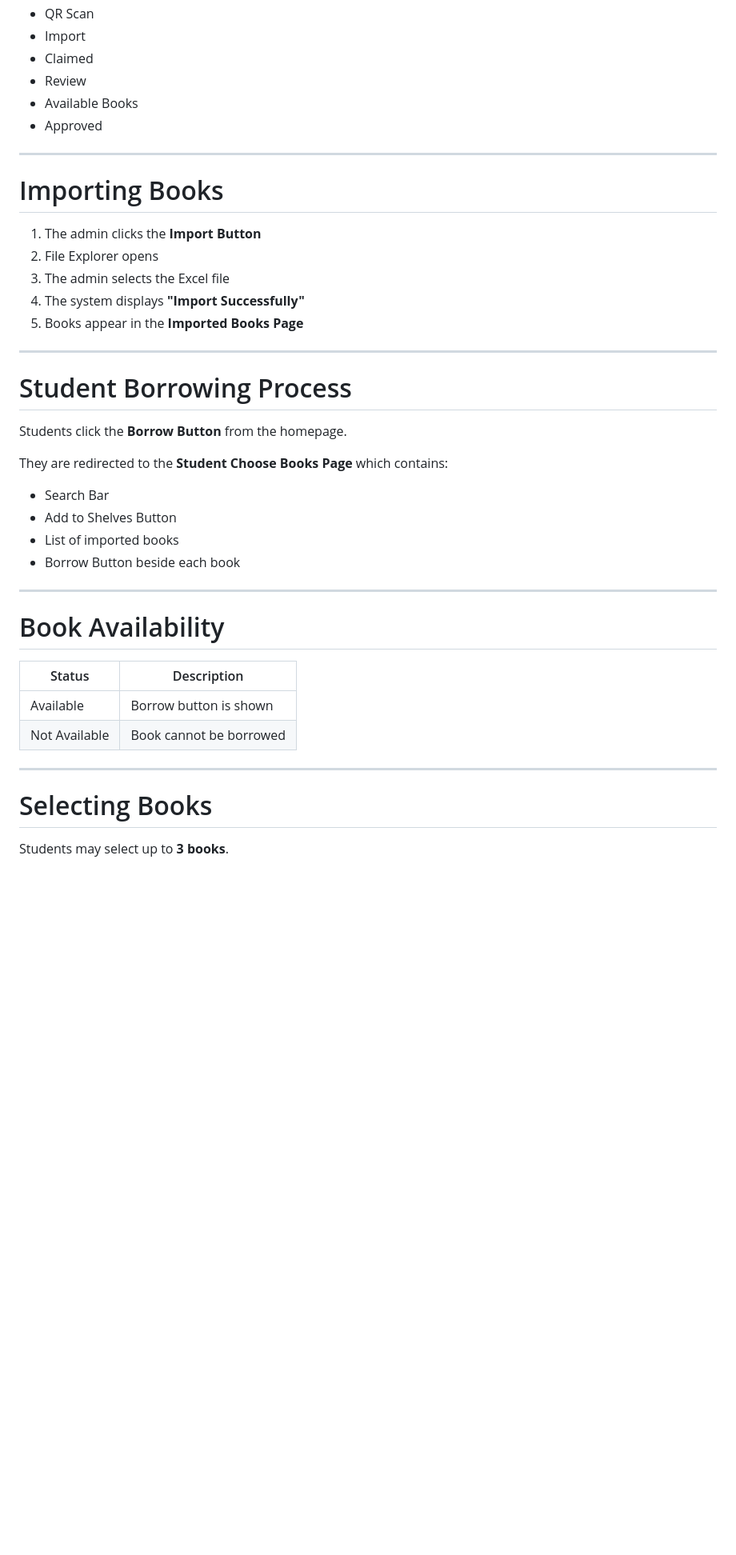
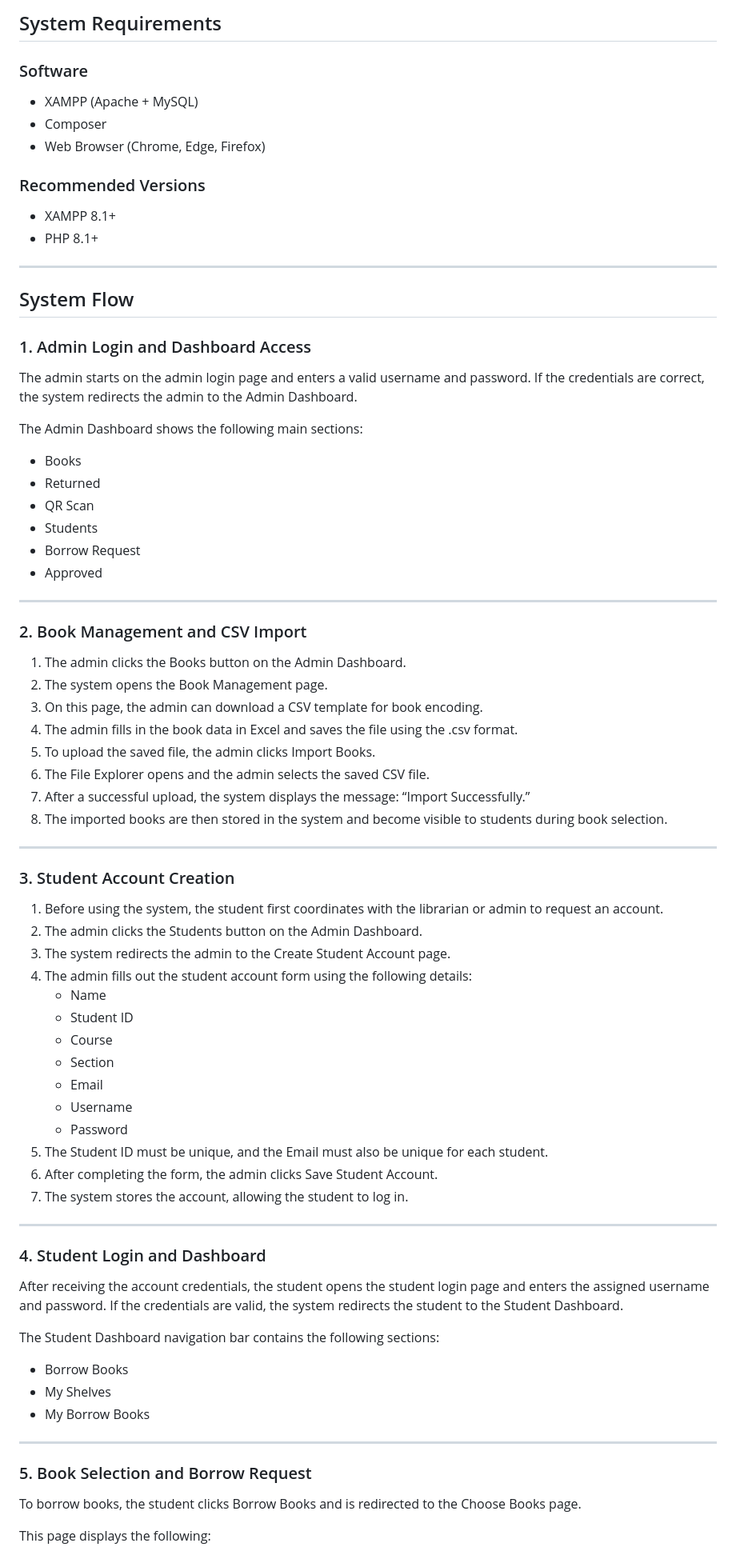
Before and after one commit to cyberknight-web/Development-of-a-Smart-Library-Circulation-System-with-QR-Code-Integration, a Markdown page: README.md, the part around one of its changes. Shown at 80% size. Drawn GitHub-style; blank space fills up the shorter version.

```diff
--- a/README.md
+++ b/README.md
@@ -248,45 +271,75 @@ The Admin Dashboard includes the following sections:
+## System Requirements
+
+### Software
+- XAMPP (Apache + MySQL)
+- Composer
+- Web Browser (Chrome, Edge, Firefox)
+
+### Recommended Versions
+- XAMPP 8.1+
+- PHP 8.1+
+
+---
+
+## System Flow
+
+### 1. Admin Login and Dashboard Access
+The admin starts on the admin login page and enters a valid username and password. If the credentials are correct, the system redirects the admin to the Admin Dashboard.
+
+The Admin Dashboard shows the following main sections:
+
+- Books
+- Returned
 - QR Scan
-- Import
-- Claimed
-- Review
-- Available Books
+- Students
+- Borrow Request
 - Approved
 
 ---
 
-# Importing Books
-
-1. The admin clicks the **Import Button**
-2. File Explorer opens
-3. The admin selects the Excel file
-4. The system displays **"Import Successfully"**
-5. Books appear in the **Imported Books Page**
+### 2. Book Management and CSV Import
+1. The admin clicks the Books button on the Admin Dashboard.
+2. The system opens the Book Management page.
+3. On this page, the admin can download a CSV template for book encoding.
+4. The admin fills in the book data in Excel and saves the file using the .csv format.
+5. To upload the saved file, the admin clicks Import Books.
+6. The File Explorer opens and the admin selects the saved CSV file.
+7. After a successful upload, the system displays the message: “Import Successfully.”
+8. The imported books are then stored in the system and become visible to students during book selection.
 
 ---
 
-# Student Borrowing Process
-
-Students click the **Borrow Button** from the homepage.
-
-They are redirected to the **Student Choose Books Page** which contains:
-
-- Search Bar
-- Add to Shelves Button
-- List of imported books
-- Borrow Button beside each book
+### 3. Student Account Creation
+1. Before using the system, the student first coordinates with the librarian or admin to request an account.
+2. The admin clicks the Students button on the Admin Dashboard.
+3. The system redirects the admin to the Create Student Account page.
+4. The admin fills out the student account form using the following details:
+   - Name
+   - Student ID
+   - Course
+   - Section
+   - Email
+   - Username
+   - Password
+5. The Student ID must be unique, and the Email must also be unique for each student.
+6. After completing the form, the admin clicks Save Student Account.
+7. The system stores the account, allowing the student to log in.
 
 ---
 
-# Book Availability
+### 4. Student Login and Dashboard
+After receiving the account credentials, the student opens the student login page and enters the assigned username and password. If the credentials are valid, the system redirects the student to the Student Dashboard.
 
-| Status | Description |
-|------|------|
-| Available | Borrow button is shown |
-| Not Available | Book cannot be borrowed |
+The Student Dashboard navigation bar contains the following sections:
+
+- Borrow Books
+- My Shelves
+- My Borrow Books
 
 ---
 
-# Selecting Books
+### 5. Book Selection and Borrow Request
+To borrow books, the student clicks Borrow Books and is redirected to the Choose Books page.
 
-Students may select up to **3 books**.
+This page displays the following:
 
```
Also changed, not shown: other parts of README.md (+95 -119 lines).
